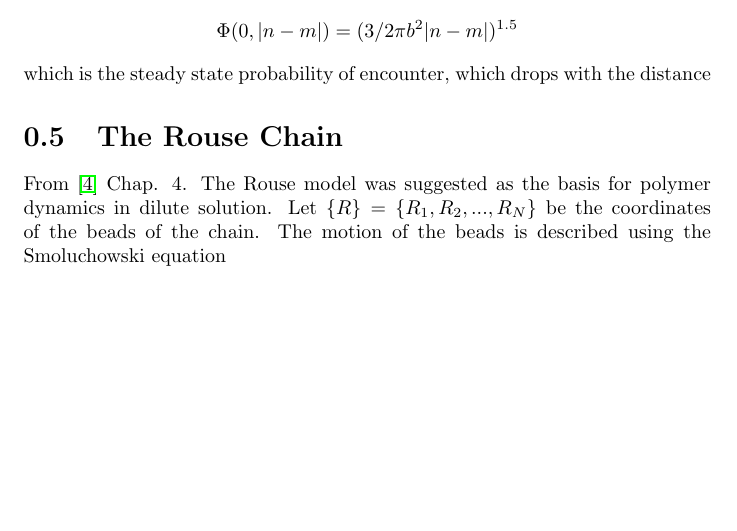
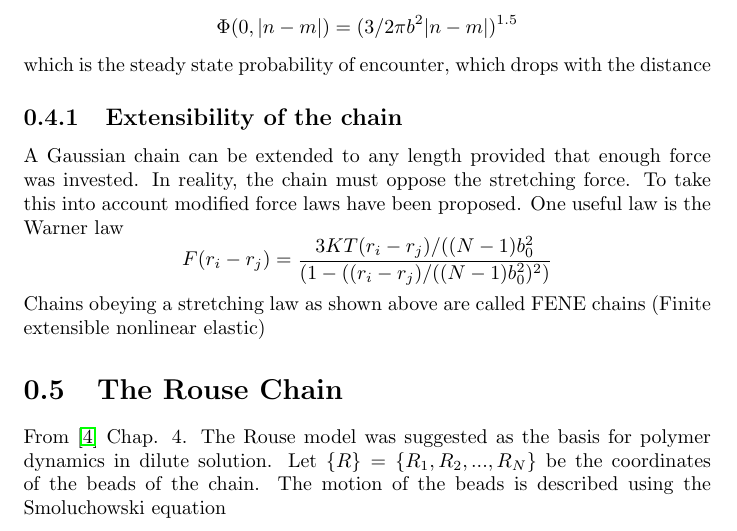
Before and after one commit to ofirENS/GeneralTheory, a LaTeX document (Theory of Polymer Dynamics/Theory Of Polymer Dynamics.tex): part of page 5 of 25, cut so that both start at the same text, the shorter picture padded with empty space. Compiled offline with pdfLaTeX.

Commit message:
added some remarks to the polymer chain dynamics documentations

```diff
--- a/Theory of Polymer Dynamics/Theory Of Polymer Dynamics.tex
+++ b/Theory of Polymer Dynamics/Theory Of Polymer Dynamics.tex
@@ -132,6 +133,13 @@ We can thus immediately see that when setting $R_n=R_m$ we get
 \end{equation*}
 which is the steady state probability of encounter, which drops with the distance
 
+
+\subsection{Extensibility of the chain}\label{subsection_extensibilitiOfTheChain}
+A Gaussian chain can be extended to any length provided that enough force was invested. In reality, the chain must oppose the stretching force. To take this into account modified force laws have been proposed. One useful law is the Warner law
+\begin{equation*}
+F(r_i -r_j)=\frac{3KT(r_i-r_j)/((N-1)b_0^2}{(1-((r_i-r_j)/((N-1)b_0^2)^2)}
+\end{equation*}
+Chains obeying a stretching law as shown above are called FENE chains (Finite extensible nonlinear elastic)
 
 
 
```
Also changed, not shown: Theory of Polymer Dynamics/Theory Of Polymer Dynamics.pdf, Theory of Polymer Dynamics/Theory Of Polymer Dynamics.tex (3 more changed lines), 4 other files.
